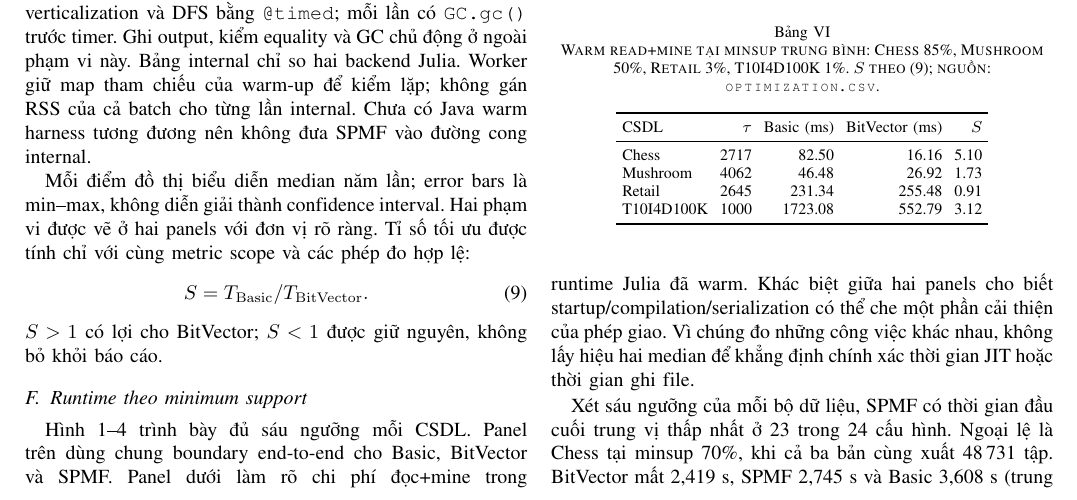
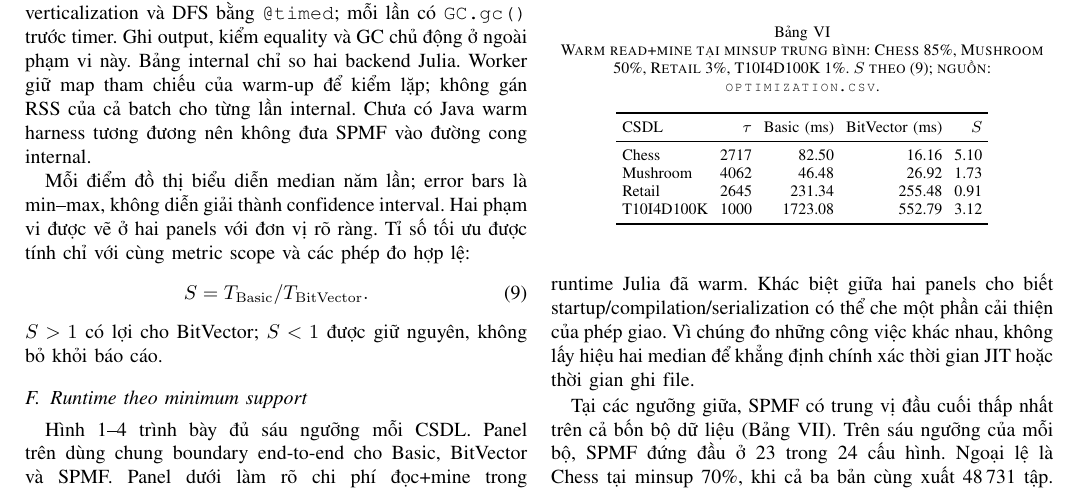
Before and after one commit to phuctran33/-DM-Eclat, a LaTeX paper (docs/latex/Report.tex, which reads docs/latex/sections/02-evaluation.tex): part of page 5 of 11, cut so that both start at the same text. Compiled offline with pdfLaTeX.

Commit message:
docs: reference the end-to-end results table

```diff
--- a/docs/latex/sections/02-evaluation.tex
+++ b/docs/latex/sections/02-evaluation.tex
@@ -187,8 +187,9 @@ nguồn: \texttt{results/raw/end\_to\_end\_medium.csv}.}
 \TableMediumEndToEnd
 \end{table}
 
-Xét sáu ngưỡng của mỗi bộ dữ liệu, SPMF có thời gian đầu cuối trung vị thấp nhất
-ở 23 trong 24 cấu hình. Ngoại lệ là Chess tại minsup 70\%, khi cả ba bản cùng
+Tại các ngưỡng giữa, SPMF có trung vị đầu cuối thấp nhất trên cả bốn bộ dữ
+liệu (Bảng~\ref{tab:e2e}). Trên sáu ngưỡng của mỗi bộ, SPMF đứng đầu ở
+23 trong 24 cấu hình. Ngoại lệ là Chess tại minsup 70\%, khi cả ba bản cùng
 xuất 48\,731 tập. BitVector mất 2,419~s, SPMF 2,745~s và Basic 3,608~s
 (trung vị). Khoảng min--max của BitVector (2,277--2,693~s) và SPMF
 (2,660--3,036~s) giao nhau. Như vậy, ở cấu hình có đầu ra lớn nhất trên Chess,
```
Also changed, not shown: docs/Report.pdf, 1 other file.
